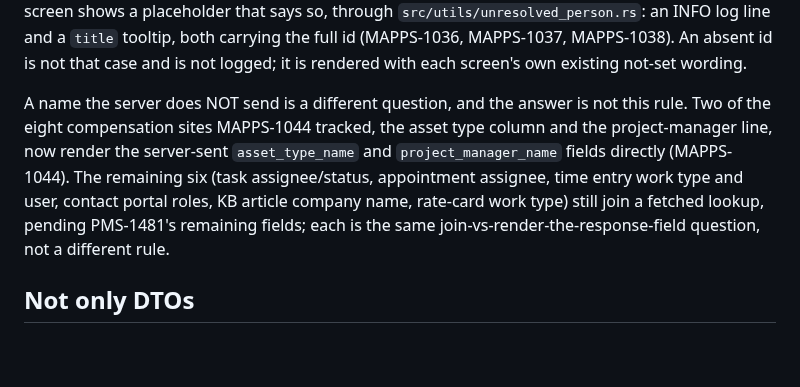
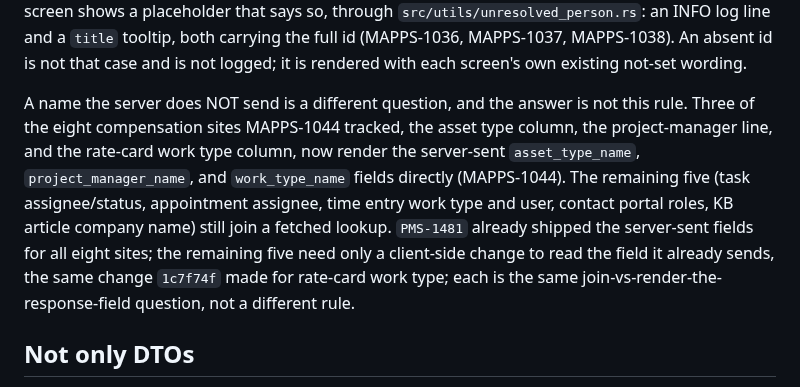
Before and after one commit to psa-systems/mokosh-apps, a Markdown page: docs/client-server-integration.md, the part around the change. Drawn GitHub-style; blank space fills up the shorter version.

Commit message:
Fix rate-card work-type miscount in client-server docs
## Summary

`docs/client-server-integration.md` undercounted the compensation sites that already render server-sent name fields and described `PMS-1481` as still open, both inaccurate: `1c7f74f` migrated the rate-card work-type column to the server-sent `work_type_name` field before this file's last edit, and `PMS-1481` is `Done`.

## Changes

Updated the paragraph at `docs/client-server-integration.md:512-520` to state three (not two) of the eight sites now render server-sent fields directly, naming the rate-card work-type column alongside asset type and project manager, and to list the five genuinely remaining client-joined sites (task assignee/status, appointment assignee, time entry work type and user, contact portal roles, KB article company name) instead of six. Replaced the "pending PMS-1481's remaining fields" framing with a note that `PMS-1481` already shipped all eight server fields and the remaining five sites need only a client-side read of a field the server already sends.

## Verification

`grep -rn "remaining six\|pending PMS-1481" docs/` returns nothing. Verified each remaining site still does a client-side join: `src/pages/projects.rs` (task assignee/status), `src/pages/calendar.rs` (appointment assignee), `src/pages/time.rs` (time entry work type/user), `src/pages/contacts.rs` (portal roles), `src/pages/knowledge_base.rs`'s `resolve_company_names` (KB company name). Verified the rate-card site migrated via `1c7f74f` (`src/pages/contracts.rs:3193-3197`, `work_type_name` on `RateCardItemResponse`). Verified `PMS-1481` state is `Done` via `yt issue inspect PMS-1481`. `just check` passes.

Co-Authored-By: Claude Sonnet 5 <noreply@anthropic.com>

Closes
#MAPPS-1087

```diff
--- a/docs/client-server-integration.md
+++ b/docs/client-server-integration.md
@@ -510,14 +510,18 @@ MAPPS-1038). An absent id is not that case and is not logged; it is
 rendered with each screen's own existing not-set wording.
 
 A name the server does NOT send is a different question, and the
-answer is not this rule. Two of the eight compensation sites MAPPS-1044
-tracked, the asset type column and the project-manager line, now
-render the server-sent `asset_type_name` and `project_manager_name`
-fields directly (MAPPS-1044). The remaining six (task assignee/status,
+answer is not this rule. Three of the eight compensation sites
+MAPPS-1044 tracked, the asset type column, the project-manager line,
+and the rate-card work type column, now render the server-sent
+`asset_type_name`, `project_manager_name`, and `work_type_name` fields
+directly (MAPPS-1044). The remaining five (task assignee/status,
 appointment assignee, time entry work type and user, contact portal
-roles, KB article company name, rate-card work type) still join a
-fetched lookup, pending PMS-1481's remaining fields; each is the same
-join-vs-render-the-response-field question, not a different rule.
+roles, KB article company name) still join a fetched lookup. `PMS-1481`
+already shipped the server-sent fields for all eight sites; the
+remaining five need only a client-side change to read the field it
+already sends, the same change `1c7f74f` made for rate-card work type;
+each is the same join-vs-render-the-response-field question, not a
+different rule.
 
 ## Not only DTOs
 
```
